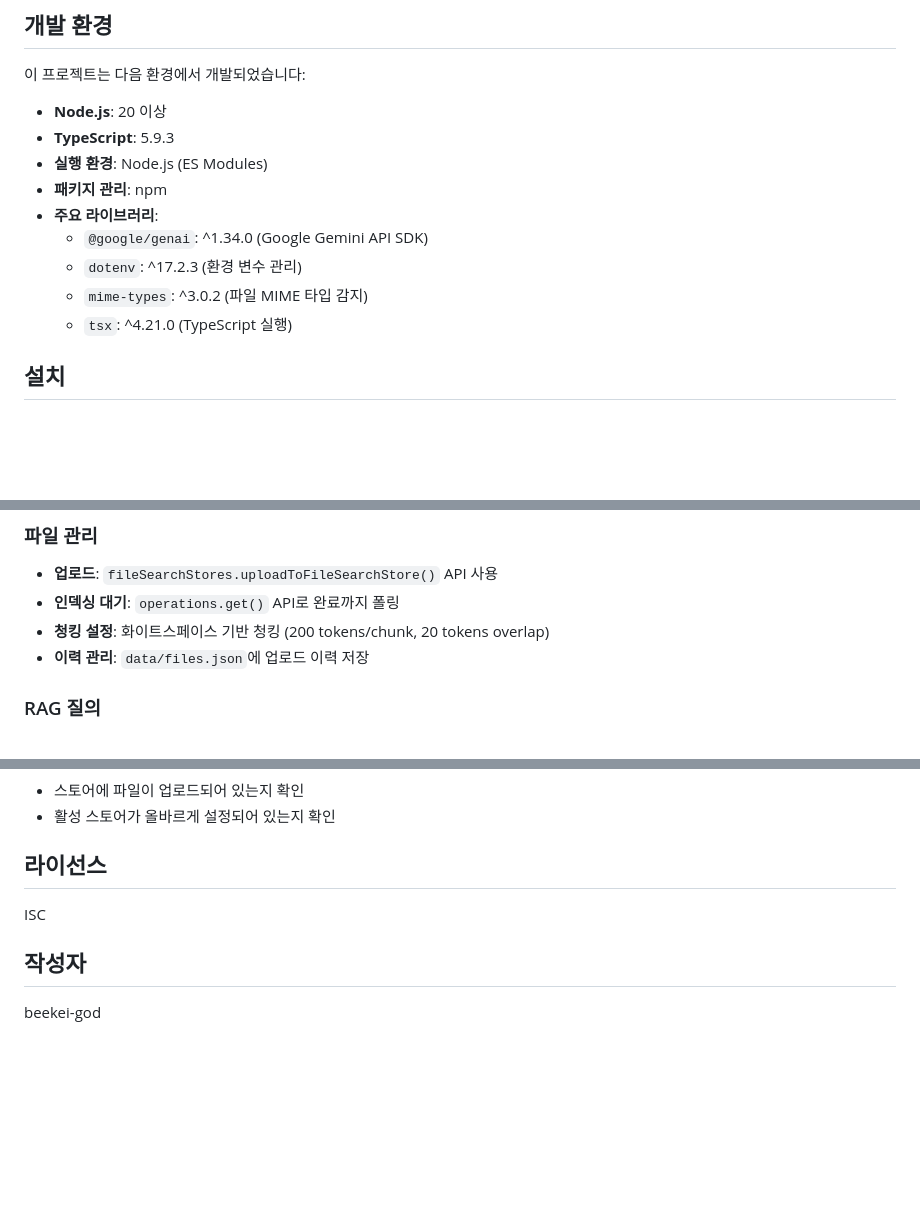
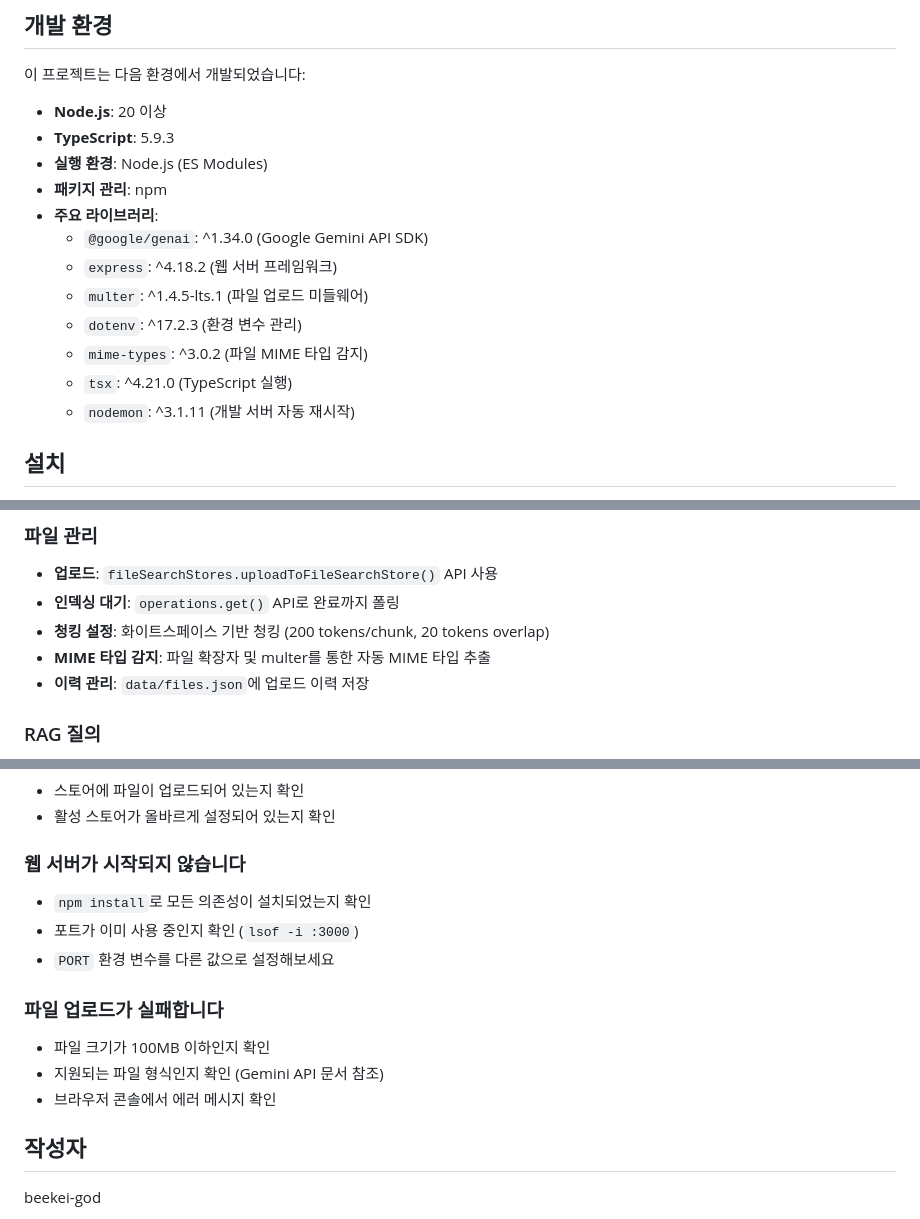
Before and after one commit to beekei-god/Gemini-File-Search-RAG-Example, a Markdown page: README.md, 3 parts joined by grey strips. Drawn GitHub-style; blank space fills up the shorter version.

```diff
--- a/README.md
+++ b/README.md
@@ -12,9 +12,12 @@ Google Gemini API의 File Search 기능을 활용한 RAG(Retrieval-Augmented Gen
 - **패키지 관리**: npm
 - **주요 라이브러리**:
   - `@google/genai`: ^1.34.0 (Google Gemini API SDK)
+  - `express`: ^4.18.2 (웹 서버 프레임워크)
+  - `multer`: ^1.4.5-lts.1 (파일 업로드 미들웨어)
   - `dotenv`: ^17.2.3 (환경 변수 관리)
   - `mime-types`: ^3.0.2 (파일 MIME 타입 감지)
   - `tsx`: ^4.21.0 (TypeScript 실행)
+  - `nodemon`: ^3.1.11 (개발 서버 자동 재시작)
 
 ## 설치
 
@@ -189,6 +247,7 @@ npm run delete:store -- fileSearchStores/my-store-123
 - **업로드**: `fileSearchStores.uploadToFileSearchStore()` API 사용
 - **인덱싱 대기**: `operations.get()` API로 완료까지 폴링
 - **청킹 설정**: 화이트스페이스 기반 청킹 (200 tokens/chunk, 20 tokens overlap)
+- **MIME 타입 감지**: 파일 확장자 및 multer를 통한 자동 MIME 타입 추출
 - **이력 관리**: `data/files.json`에 업로드 이력 저장
 
 ### RAG 질의
@@ -284,9 +377,17 @@ npm run build
 - 스토어에 파일이 업로드되어 있는지 확인
 - 활성 스토어가 올바르게 설정되어 있는지 확인
 
-## 라이선스
+### 웹 서버가 시작되지 않습니다
 
-ISC
+- `npm install`로 모든 의존성이 설치되었는지 확인
+- 포트가 이미 사용 중인지 확인 (`lsof -i :3000`)
+- `PORT` 환경 변수를 다른 값으로 설정해보세요
+
+### 파일 업로드가 실패합니다
+
+- 파일 크기가 100MB 이하인지 확인
+- 지원되는 파일 형식인지 확인 (Gemini API 문서 참조)
+- 브라우저 콘솔에서 에러 메시지 확인
 
 ## 작성자
 
```
Also changed, not shown: other parts of README.md (+90 -1 lines).
